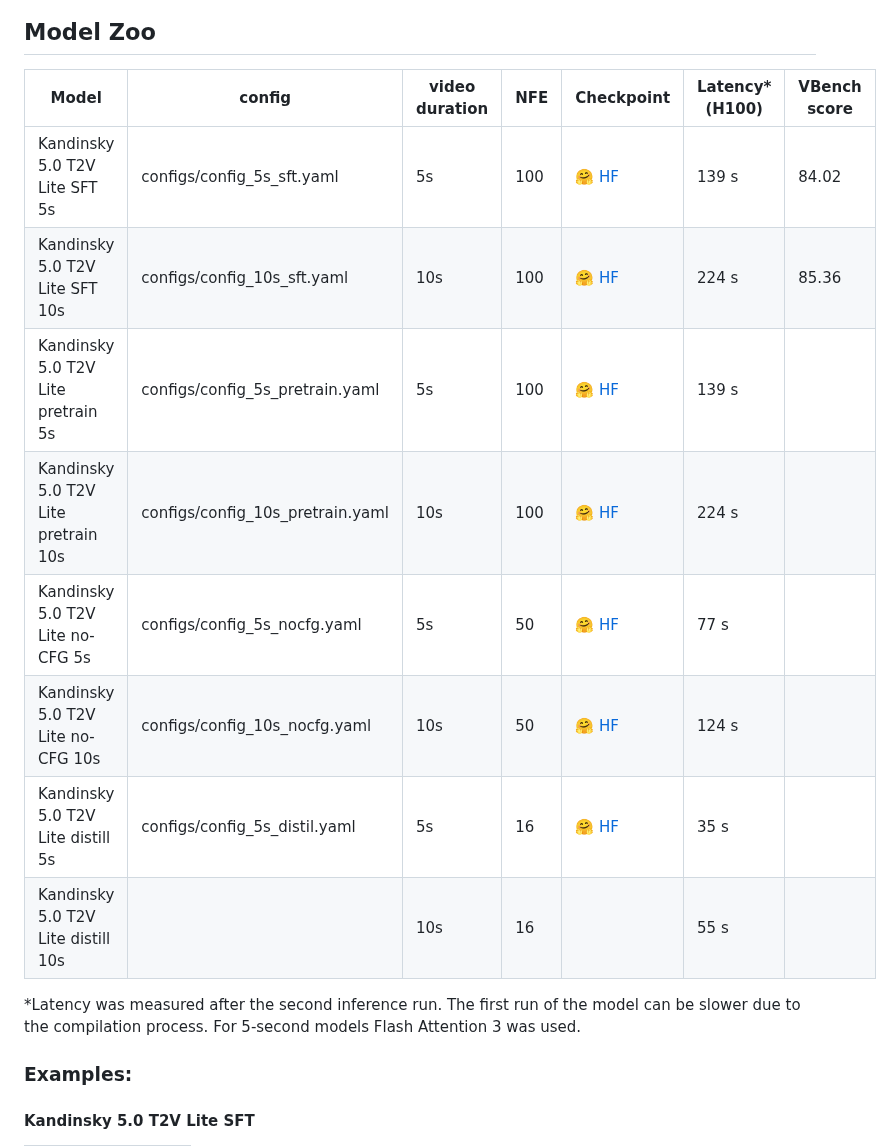
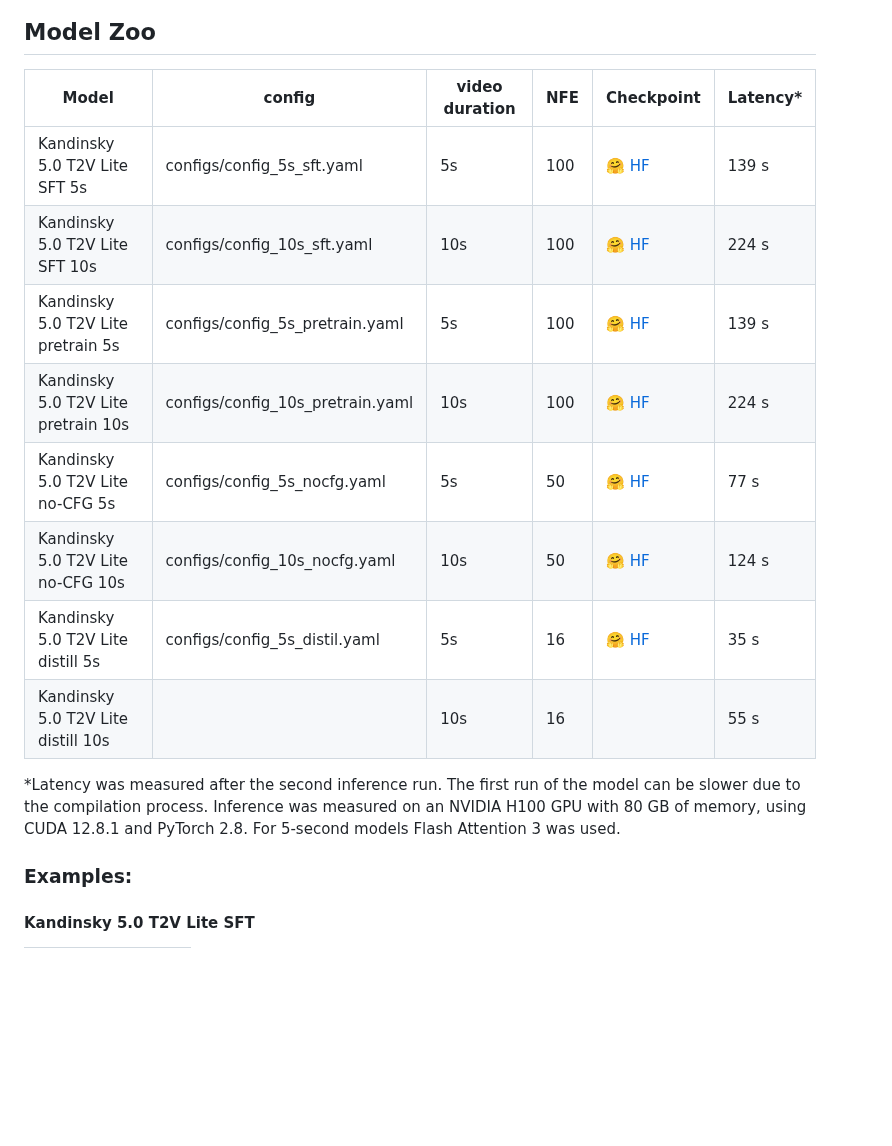
Before and after one commit to ai-forever/Kandinsky-5, a Markdown page: README.md, the part around the change. Rendered like a GitHub page; blank space fills up the shorter version.

```diff
--- a/README.md
+++ b/README.md
@@ -55,18 +55,18 @@ All models are available in two versions: for generating 5-second and 10-second
 
 ## Model Zoo
 
-| Model                               | config | video duration | NFE | Checkpoint | Latency* (H100) | VBench score |
-|-------------------------------------|--------|----------------|-----|------------|----------------|--------------|
-| Kandinsky 5.0 T2V Lite SFT 5s       |configs/config_5s_sft.yaml | 5s             | 100 |🤗 [HF](https://huggingface.co/ai-forever/Kandinsky-5.0-T2V-Lite-sft-5s) |      139 s     |     84.02    |
-| Kandinsky 5.0 T2V Lite SFT 10s      |configs/config_10s_sft.yaml| 10s            | 100 |🤗 [HF](https://huggingface.co/ai-forever/Kandinsky-5.0-T2V-Lite-sft-10s) |      224 s     |     85.36    |
-| Kandinsky 5.0 T2V Lite pretrain 5s  |configs/config_5s_pretrain.yaml | 5s             | 100 |🤗 [HF](https://huggingface.co/ai-forever/Kandinsky-5.0-T2V-Lite-pretrain-5s) |      139 s      |              |
-| Kandinsky 5.0 T2V Lite pretrain 10s |configs/config_10s_pretrain.yaml | 10s            | 100 |🤗 [HF](https://huggingface.co/ai-forever/Kandinsky-5.0-T2V-Lite-pretrain-10s) |     224 s      |              |
-| Kandinsky 5.0 T2V Lite no-CFG 5s    |configs/config_5s_nocfg.yaml| 5s             | 50  |🤗 [HF](https://huggingface.co/ai-forever/Kandinsky-5.0-T2V-Lite-nocfg-5s) |       77 s     |              |
-| Kandinsky 5.0 T2V Lite no-CFG 10s   |configs/config_10s_nocfg.yaml| 10s            | 50  |🤗 [HF](https://huggingface.co/ai-forever/Kandinsky-5.0-T2V-Lite-nocfg-10s) |     124 s      |              |
-| Kandinsky 5.0 T2V Lite distill 5s   |configs/config_5s_distil.yaml| 5s             | 16  | 🤗 [HF](https://huggingface.co/ai-forever/Kandinsky-5.0-T2V-Lite-distilled16steps-5s)|       35 s     |              |
+| Model                               | config | video duration | NFE | Checkpoint | Latency* |
+|-------------------------------------|--------|----------------|-----|------------|----------------|
+| Kandinsky 5.0 T2V Lite SFT 5s       |configs/config_5s_sft.yaml | 5s             | 100 |🤗 [HF](https://huggingface.co/ai-forever/Kandinsky-5.0-T2V-Lite-sft-5s) |      139 s     |
+| Kandinsky 5.0 T2V Lite SFT 10s      |configs/config_10s_sft.yaml| 10s            | 100 |🤗 [HF](https://huggingface.co/ai-forever/Kandinsky-5.0-T2V-Lite-sft-10s) |      224 s     |
+| Kandinsky 5.0 T2V Lite pretrain 5s  |configs/config_5s_pretrain.yaml | 5s             | 100 |🤗 [HF](https://huggingface.co/ai-forever/Kandinsky-5.0-T2V-Lite-pretrain-5s) |      139 s      |
+| Kandinsky 5.0 T2V Lite pretrain 10s |configs/config_10s_pretrain.yaml | 10s            | 100 |🤗 [HF](https://huggingface.co/ai-forever/Kandinsky-5.0-T2V-Lite-pretrain-10s) |     224 s      |
+| Kandinsky 5.0 T2V Lite no-CFG 5s    |configs/config_5s_nocfg.yaml| 5s             | 50  |🤗 [HF](https://huggingface.co/ai-forever/Kandinsky-5.0-T2V-Lite-nocfg-5s) |       77 s     |
+| Kandinsky 5.0 T2V Lite no-CFG 10s   |configs/config_10s_nocfg.yaml| 10s            | 50  |🤗 [HF](https://huggingface.co/ai-forever/Kandinsky-5.0-T2V-Lite-nocfg-10s) |     124 s      |
+| Kandinsky 5.0 T2V Lite distill 5s   |configs/config_5s_distil.yaml| 5s             | 16  | 🤗 [HF](https://huggingface.co/ai-forever/Kandinsky-5.0-T2V-Lite-distilled16steps-5s)|       35 s     |
 | Kandinsky 5.0 T2V Lite distill 10s  |        | 10s            | 16  |            |      55 s      |              |
 
-*Latency was measured after the second inference run. The first run of the model can be slower due to the compilation process. For 5-second models Flash Attention 3 was used.
+*Latency was measured after the second inference run. The first run of the model can be slower due to the compilation process. Inference was measured on an NVIDIA H100 GPU with 80 GB of memory, using CUDA 12.8.1 and PyTorch 2.8. For 5-second models Flash Attention 3 was used.
 
 ### Examples:
 
```
